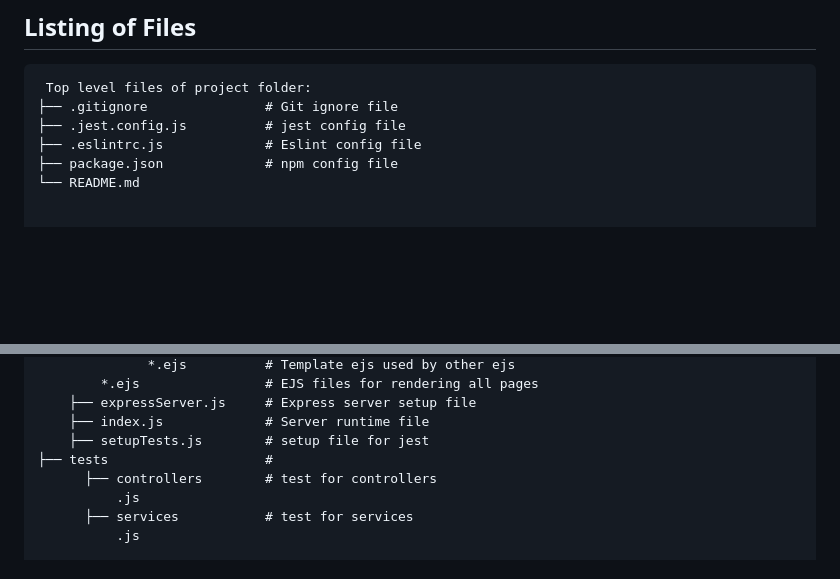
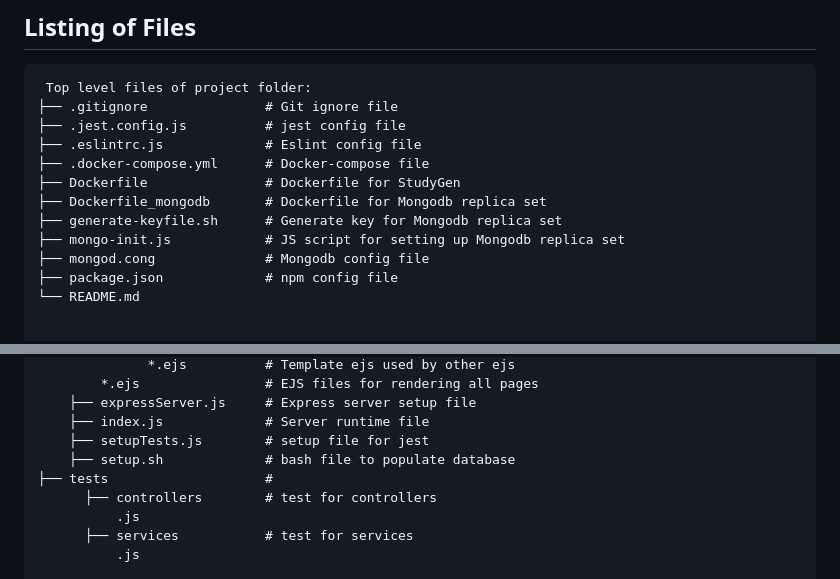
Before and after one commit to R-Lok/2800-202410-BBY26, a Markdown page: README.md, 2 parts joined by grey strips. Drawn GitHub-style; blank space fills up the shorter version.

```diff
--- a/README.md
+++ b/README.md
@@ -46,6 +46,12 @@ an easy-to-find labeled section called Technologies describes everything the tea
 ├── .gitignore               # Git ignore file
 ├── .jest.config.js          # jest config file
 ├── .eslintrc.js             # Eslint config file
+├── .docker-compose.yml      # Docker-compose file
+├── Dockerfile               # Dockerfile for StudyGen
+├── Dockerfile_mongodb       # Dockerfile for Mongodb replica set
+├── generate-keyfile.sh      # Generate key for Mongodb replica set
+├── mongo-init.js            # JS script for setting up Mongodb replica set
+├── mongod.cong              # Mongodb config file
 ├── package.json             # npm config file
 └── README.md
 
@@ -85,6 +91,7 @@ Top level folders and their subfolders/files:
     ├── expressServer.js     # Express server setup file
     ├── index.js             # Server runtime file
     ├── setupTests.js        # setup file for jest
+    ├── setup.sh             # bash file to populate database
 ├── tests                    #
       ├── controllers        # test for controllers
           .js
```
